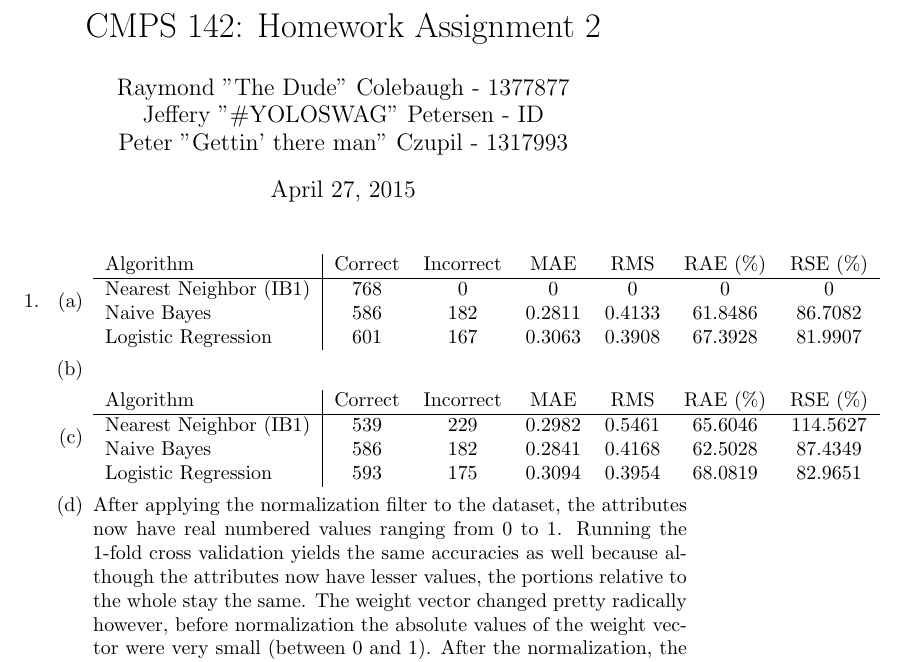
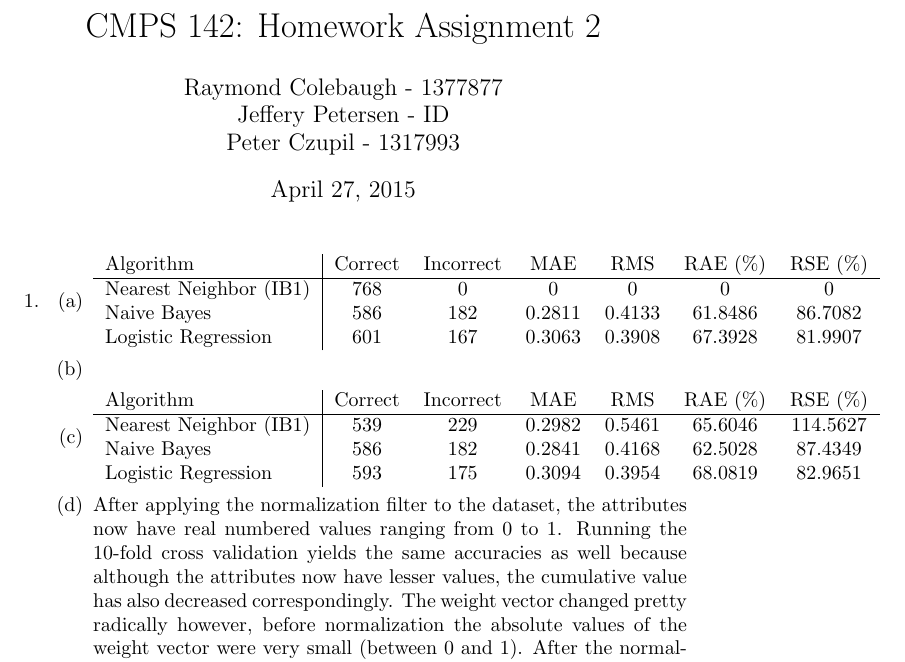
Before and after one commit to JeffreyBPetersen/cmps142, a LaTeX problem sheet (hw2/hw2_solution.tex): part of page 1 of 3, cut so that both start at the same text. Compiled offline with pdfLaTeX.

Commit message:
changed some wording and removed our (awesome) nicknames

```diff
--- a/hw2/hw2_solution.tex
+++ b/hw2/hw2_solution.tex
@@ -1,7 +1,7 @@
 \documentclass{article}
 \usepackage{amsmath, amssymb}
 \title{CMPS 142: Homework Assignment 2}
-\author{Raymond "The Dude" Colebaugh - 1377877\\Jeffery "\#YOLOSWAG" Petersen - ID\\Peter "Gettin' there man" Czupil - 1317993}
+\author{Raymond Colebaugh - 1377877\\Jeffery Petersen - ID\\Peter Czupil - 1317993}
 \begin{document}
 \maketitle
 \begin{enumerate}
@@ -26,7 +26,7 @@
                     \end{tabular}
                 \item
                    After applying the normalization filter to the dataset, the attributes now have real                		numbered values ranging from $0$ to $1$.
-		Running the $1$-fold cross validation yields the same accuracies as well because 					although the attributes now have lesser values, the portions relative to the whole stay 				the same.
+		Running the $10$-fold cross validation yields the same accuracies as well because 					although the attributes now have lesser values, the cumulative value has also decreased 			correspondingly.
 		The weight vector changed pretty radically however, before normalization the absolute 			values of the weight vector were very small (between $0$ and $1$). After the 					normalization, the absolute values became much greater (anywhere from $2$ to $8$ on 			average). This is because with classification, the prediction rule depends on how close a 			value is to a $0$ or a $1$. Before the normalization, the attribute values were large and 			thus must be multiplied by a small number to get a number between $0$ and $1$. After 			normalization the roles have reversed thus the weights are large.
                 \item
 	          When changing the ridge parameter to $0$, the value of the weights don't seem to 				change, neither does the accuracy.
```
Also changed, not shown: hw2/hw2_solution.tex (2 more changed lines).
